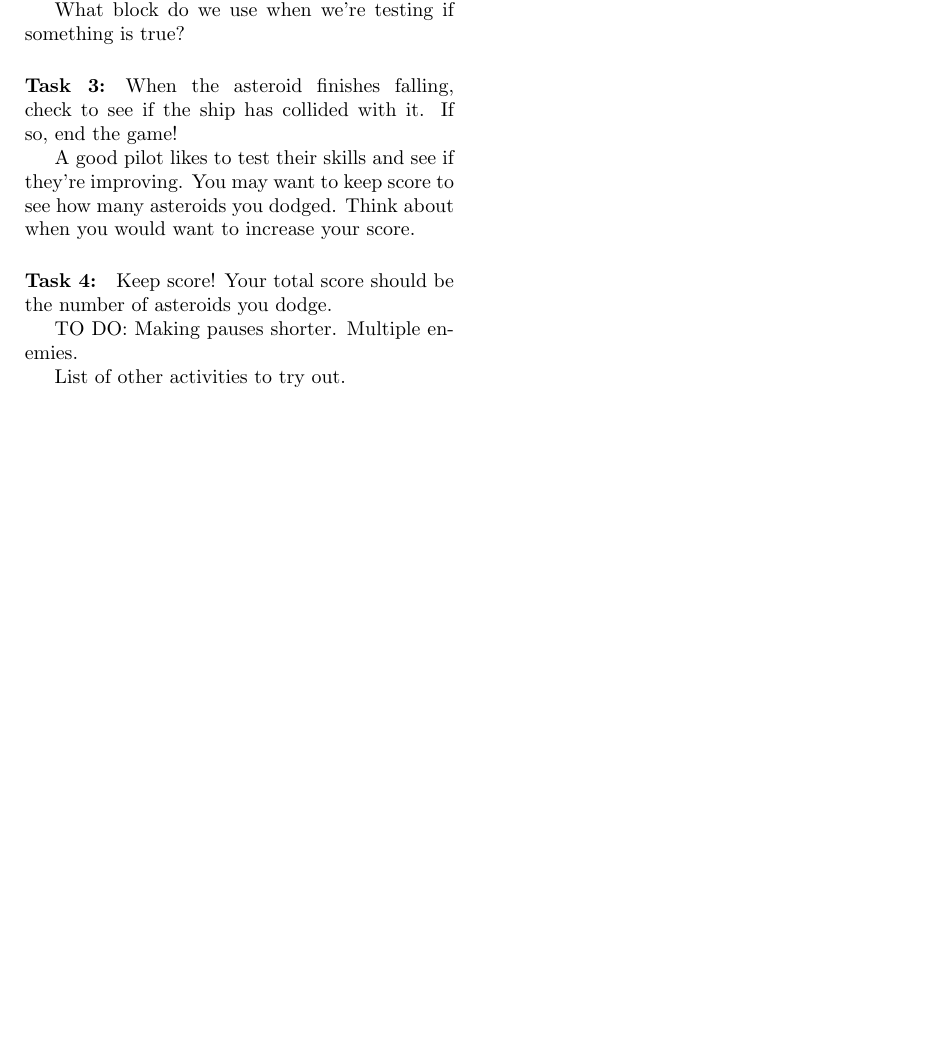
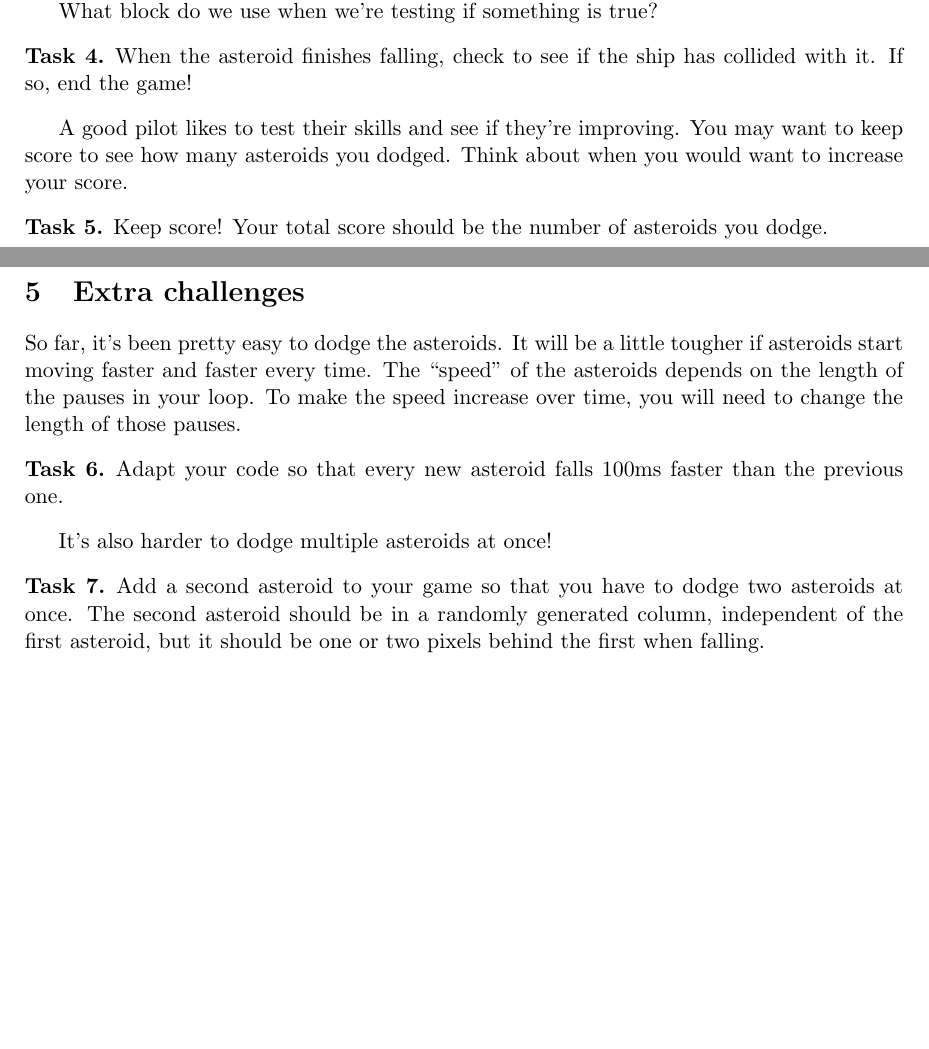
Before and after one commit to marsella/gems17, a LaTeX document (day6.tex): part of page 2 of 2 before the commit and two parts of pages 2 and 3 of 3 after it, the two joined at a grey line, cut so that both start at the same text, the shorter picture padded with empty space. Compiled offline with pdfLaTeX.

Commit message:
updated day 6 handout

```diff
--- a/day6.tex
+++ b/day6.tex
@@ -1,9 +1,14 @@
-\documentclass{article}
+\documentclass[11pt]{article}
 
 \usepackage[margin=1.2in]{geometry}
 \usepackage{multicol}
 \usepackage{multirow}
 \usepackage[table]{xcolor}
+\usepackage{amsthm}
+
+\theoremstyle{definition}
+\newtheorem{task}{Task}
+
 
 \begin{document}
 \title{GEMS Computer Science: Rocket Ships!}
@@ -74,16 +101,47 @@ If an asteroid hits your ship, you won't be able to fly anymore. How do you know
 
 What block do we use when we're testing if something is true?
 
-\paragraph{Task 3:} When the asteroid finishes falling, check to see if the ship has collided with it. If so, end the game!
+\begin{task}
+When the asteroid finishes falling, check to see if the ship
+has collided with it. If so, end the game!
+\end{task}
 
 A good pilot likes to test their skills and see if they're improving. You may want to keep score to see how many asteroids you dodged. Think about when you would want to increase your score.
 
-\paragraph{Task 4:} Keep score! Your total score should be the number of asteroids you dodge.
+\begin{task}
+Keep score! Your total score should be the number of asteroids you dodge.
+\end{task}
 
-TO DO: Making pauses shorter. Multiple enemies.
+\section{Extra challenges}
 
-List of other activities to try out.
+So far, it's been pretty easy to dodge the asteroids. It will be a little
+tougher if asteroids start moving faster and faster every time. The ``speed'' of
+the asteroids depends on the length of the pauses in your loop. To make the
+speed increase over time, you will need to change the length of those pauses.
+
+\begin{task}
+Adapt your code so that every new asteroid falls 100ms faster
+than the previous one.
+\end{task}
+
+It's also harder to dodge multiple asteroids at once!
+
+\begin{task}
+  Add a second asteroid to your game so that you have to dodge two asteroids at
+  once. The second asteroid should be in a randomly generated column,
+  independent of the first asteroid, but it should be one or two pixels behind
+  the first when falling.
+\end{task}
+
+%TO DO: Making pauses shorter. Multiple enemies.
+
+%List of other activities to try out.
 
 
-\end{multicols*}
+%\end{multicols*}
 \end{document}
+
+%%% Local Variables:
+%%% mode: latex
+%%% TeX-master: t
+%%% End:
```
Also changed, not shown: day6.tex (38 more changed lines).
